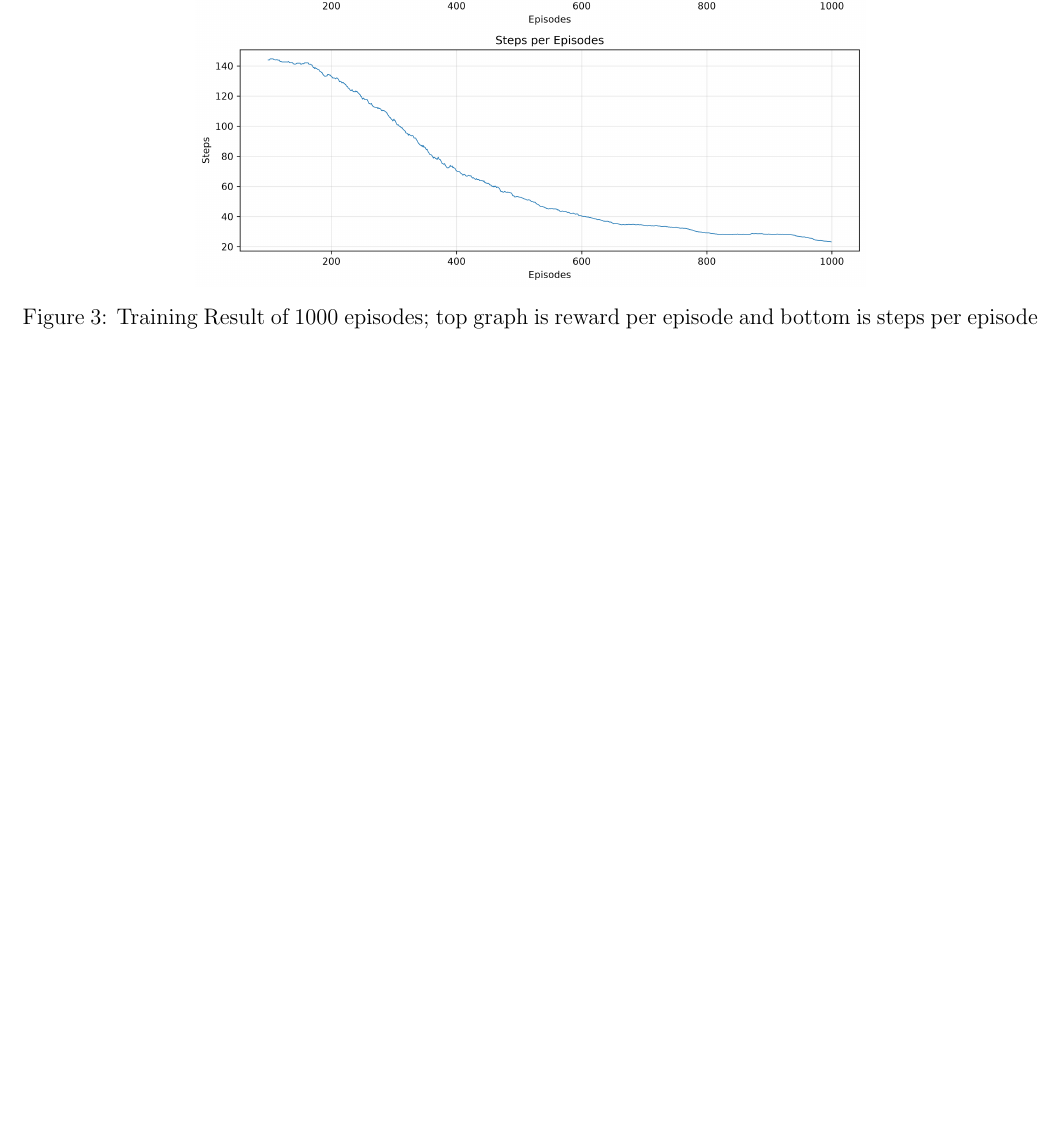
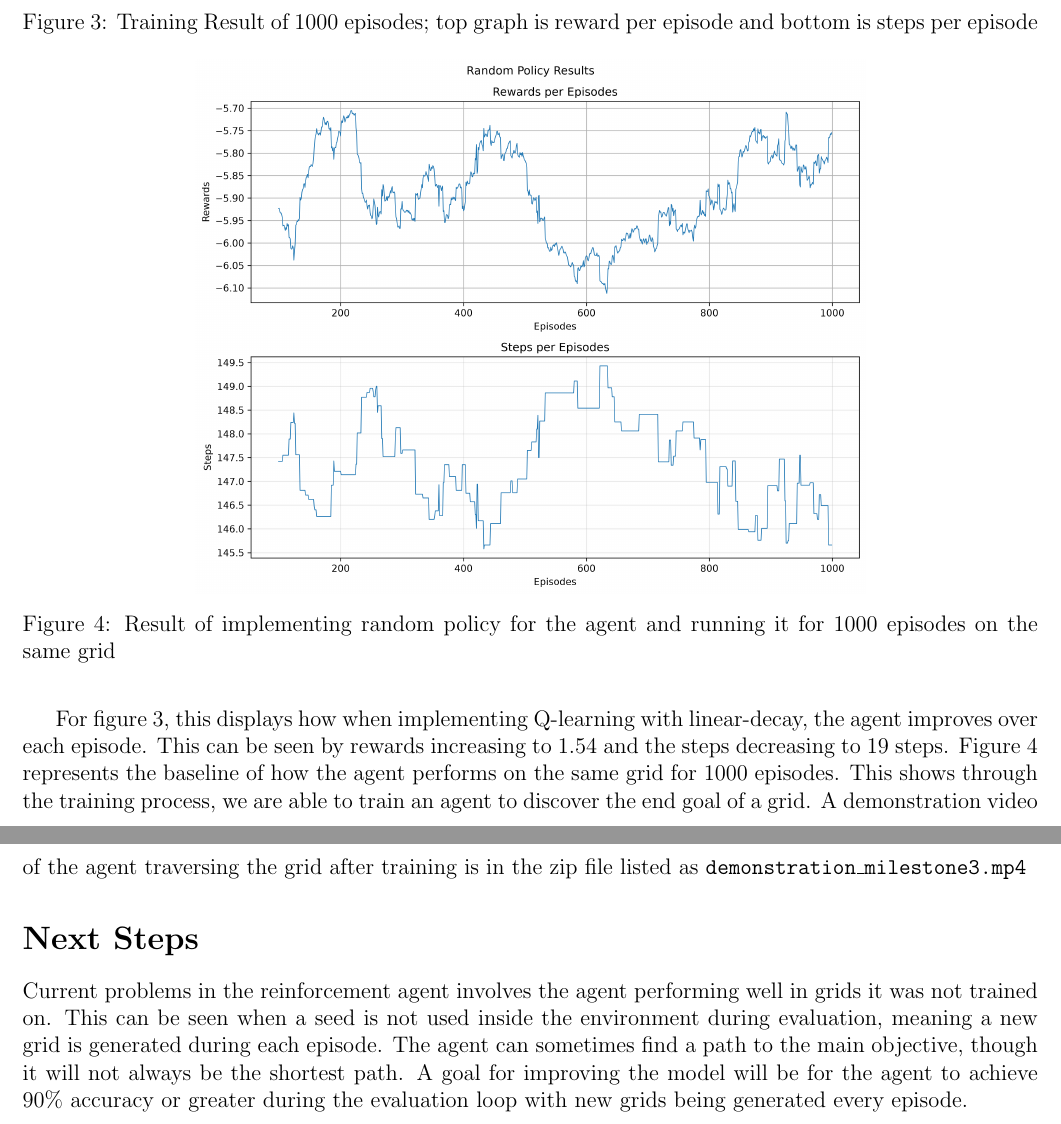
Before and after one commit to jaogle04/Robot-Search-Algo, a LaTeX document (Reports/milestone_3.tex): part of page 4 of 4 before the commit and two parts of pages 4 and 5 of 5 after it, the two joined at a grey line, cut so that both start at the same text, the shorter picture padded with empty space. Compiled offline with pdfLaTeX.

Commit message:
Finished draft for milestone 3 report

```diff
--- a/Reports/milestone_3.tex
+++ b/Reports/milestone_3.tex
@@ -80,5 +97,21 @@
         \includegraphics[scale=0.5]{./img/run_train.png}
         \caption{Training Result of 1000 episodes; top graph is reward per episode and bottom is steps per episode}
     \end{figure}
+    \begin{figure}[!ht]
+        \centering
+        \includegraphics[scale=0.5]{./img/random_policy_results_eval.png}
+        \caption{Result of implementing random policy for the agent and running it for 1000 episodes on the same grid}
+    \end{figure}
+
+    \FloatBarrier
+    For figure 3, this displays how when implementing Q-learning with linear-decay, the agent improves over each episode.
+    This can be seen by rewards increasing to 1.54 and the steps decreasing to 19 steps. Figure 4 represents the baseline of how the agent performs on the same grid for 1000 episodes.
+    This shows through the training process, we are able to train an agent to discover the end goal of a grid.
+    A demonstration video of the agent traversing the grid after training is in the zip file listed as \texttt{demonstration\_milestone3.mp4 }
+    %-----------------------------------------%
     \section*{Next Steps}
+    Current problems in the reinforcement agent involves the agent performing well in grids it was not trained on.
+    This can be seen when a seed is not used inside the environment during evaluation, meaning a new grid is generated during each episode.
+    The agent can sometimes find a path to the main objective, though it will not always be the shortest path.
+    A goal for improving the model will be for the agent to achieve 90\% accuracy or greater during the evaluation loop with new grids being generated every episode.
 \end{document}
```
Also changed, not shown: Reports/PDF/milestone_3.pdf, Reports/img/random_policy_results_eval.png (added), Reports/milestone_3.tex (17 more changed lines).
